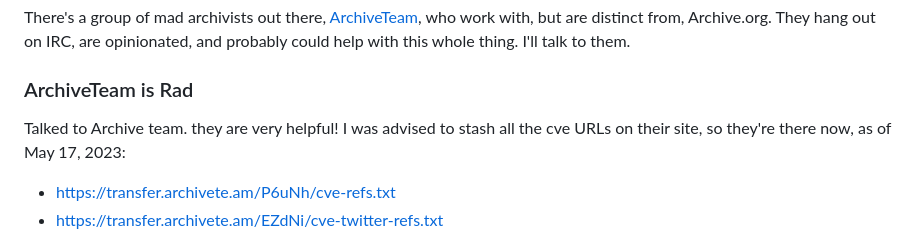
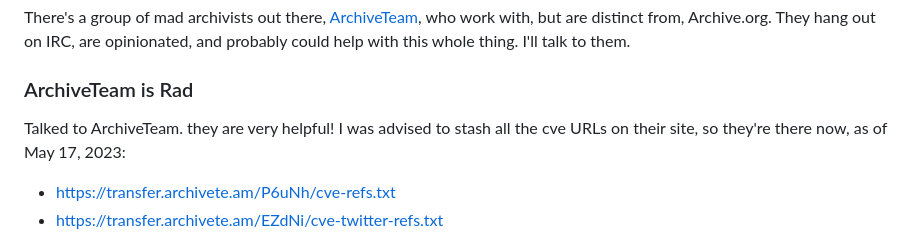
Before and after one commit to todb/junkdrawer, a Markdown page: cve-kev-refs/README.md, the part around the change. Rendered like a GitHub page.

```diff
--- a/cve-kev-refs/README.md
+++ b/cve-kev-refs/README.md
@@ -95,7 +95,7 @@ this whole thing. I'll talk to them.
 
 ### ArchiveTeam is Rad
 
-Talked to Archive team. they are very helpful! I was advised to stash all the cve URLs on their site, so they're there now, as of May 17, 2023:
+Talked to ArchiveTeam. they are very helpful! I was advised to stash all the cve URLs on their site, so they're there now, as of May 17, 2023:
 
 * https://transfer.archivete.am/P6uNh/cve-refs.txt
 * https://transfer.archivete.am/EZdNi/cve-twitter-refs.txt
```
